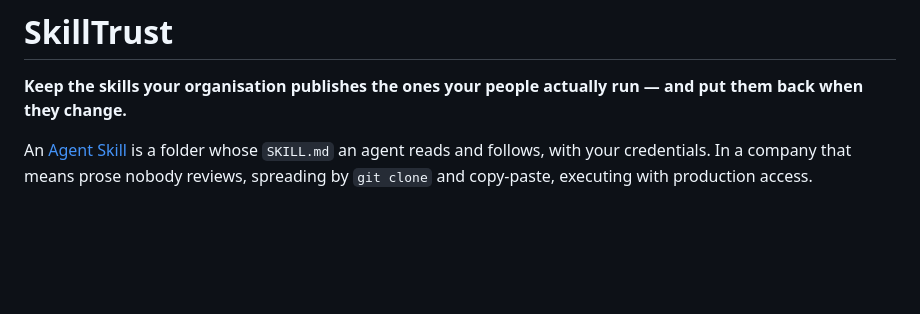
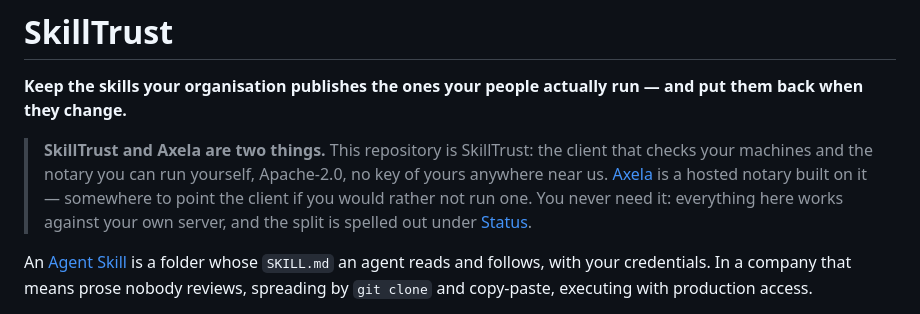
Before and after one commit to random1st/skilltrust, a Markdown page: README.md, the part around the change. Rendered like a GitHub page; blank space fills up the shorter version.

Commit message:
Name the relationship at the top of the README too
Two names, explained separately, is the decision. Applying it means
saying so wherever somebody meets the second name for the first time,
and the README was the other place that failed the same way the landing
page did: it opens with SkillTrust and explains where Axela fits at line
374, which is 370 lines after anyone arriving from a "read the code"
link has already decided the naming is muddled.

The note leads with what this repository is and that nothing here needs
the hosted service, because that is the claim someone reading the source
came to check. It links to Status rather than inventing a section, and
the anchor was verified against the actual headings - the first draft
pointed at one that does not exist.

```diff
--- a/README.md
+++ b/README.md
@@ -2,6 +2,13 @@
 
 **Keep the skills your organisation publishes the ones your people actually run — and put
 them back when they change.**
+
+> **SkillTrust and Axela are two things.** This repository is SkillTrust: the client that
+> checks your machines and the notary you can run yourself, Apache-2.0, no key of yours
+> anywhere near us. [Axela](https://axela.app) is a hosted notary built on it — somewhere
+> to point the client if you would rather not run one. You never need it: everything here
+> works against your own server, and the split is
+> spelled out under [Status](#status).
 
 An [Agent Skill](https://agentskills.io/specification) is a folder whose `SKILL.md` an agent
 reads and follows, with your credentials. In a company that means prose nobody reviews,
```
